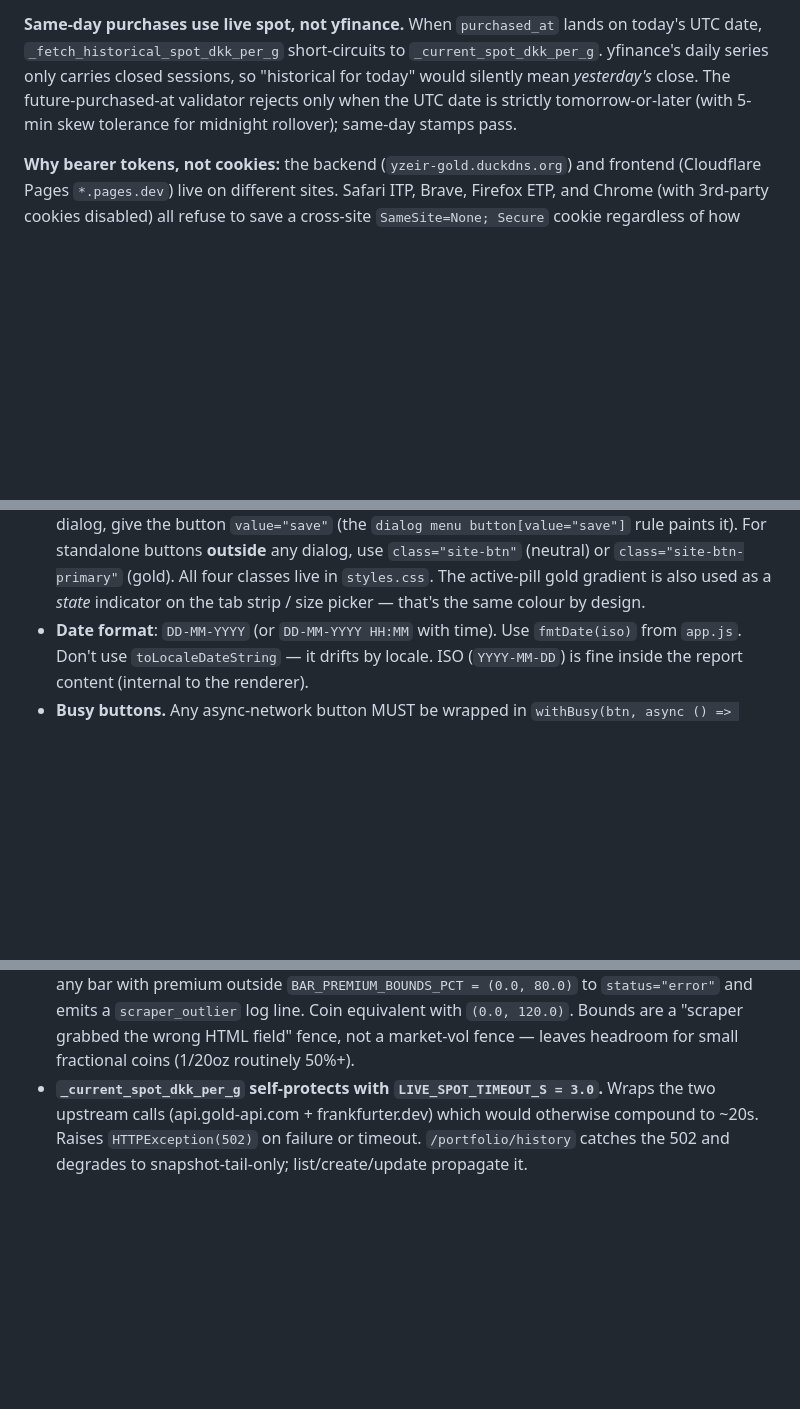
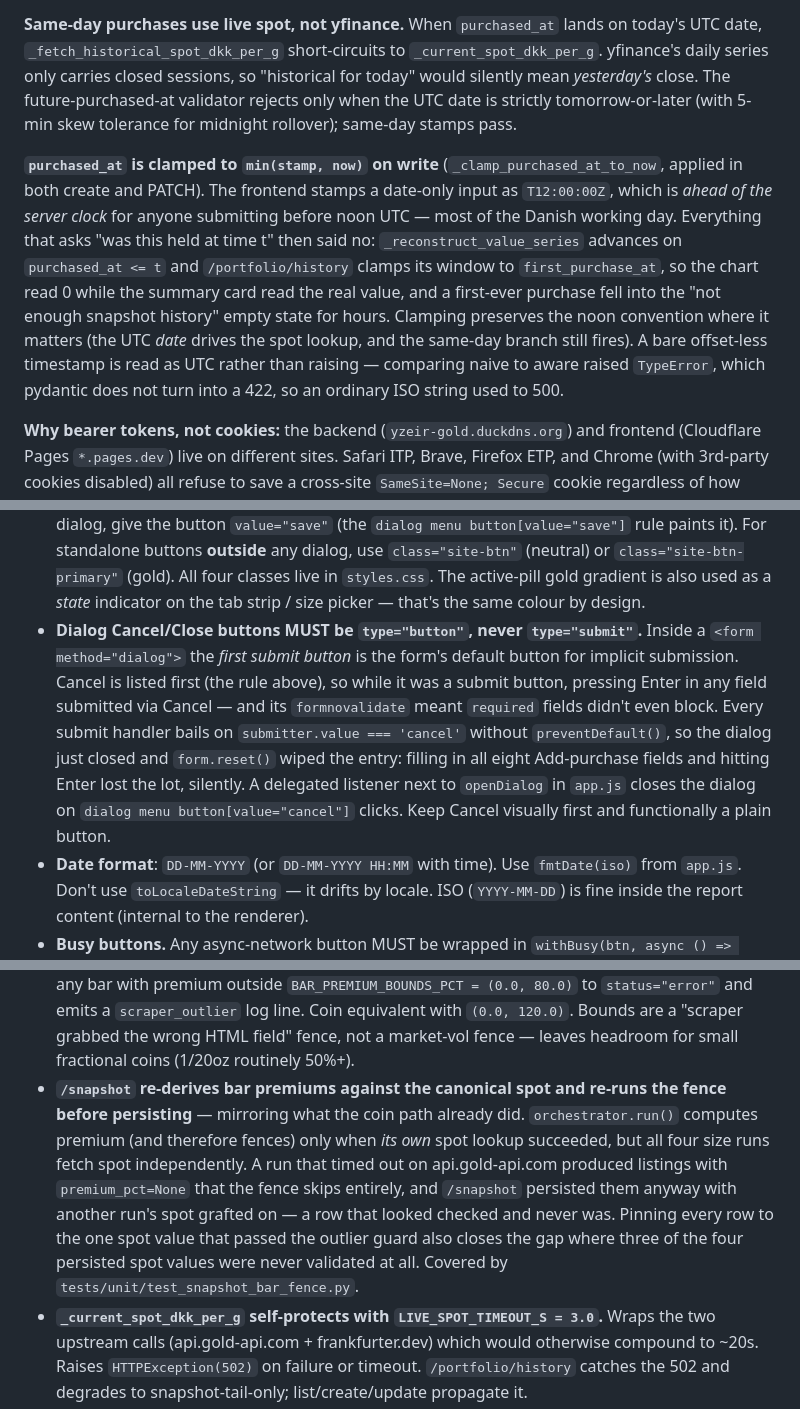
Before and after one commit to yzeirbaku/gold-price-tracker, a Markdown page: CLAUDE.md, 3 parts joined by grey strips. GitHub-like rendering; blank space fills up the shorter version.

```diff
--- a/CLAUDE.md
+++ b/CLAUDE.md
@@ -258,6 +258,8 @@ re-freezes the spot if `purchased_at` *or* `metal` changes.
 
 **Same-day purchases use live spot, not yfinance.** When `purchased_at` lands on today's UTC date, `_fetch_historical_spot_dkk_per_g` short-circuits to `_current_spot_dkk_per_g`. yfinance's daily series only carries closed sessions, so "historical for today" would silently mean *yesterday's* close. The future-purchased-at validator rejects only when the UTC date is strictly tomorrow-or-later (with 5-min skew tolerance for midnight rollover); same-day stamps pass.
 
+**`purchased_at` is clamped to `min(stamp, now)` on write** (`_clamp_purchased_at_to_now`, applied in both create and PATCH). The frontend stamps a date-only input as `T12:00:00Z`, which is *ahead of the server clock* for anyone submitting before noon UTC — most of the Danish working day. Everything that asks "was this held at time t" then said no: `_reconstruct_value_series` advances on `purchased_at <= t` and `/portfolio/history` clamps its window to `first_purchase_at`, so the chart read 0 while the summary card read the real value, and a first-ever purchase fell into the "not enough snapshot history" empty state for hours. Clamping preserves the noon convention where it matters (the UTC *date* drives the spot lookup, and the same-day branch still fires). A bare offset-less timestamp is read as UTC rather than raising — comparing naive to aware raised `TypeError`, which pydantic does not turn into a 422, so an ordinary ISO string used to 500.
+
 **Why bearer tokens, not cookies:** the backend (`yzeir-gold.duckdns.org`)
 and frontend (Cloudflare Pages `*.pages.dev`) live on different sites.
 Safari ITP, Brave, Firefox ETP, and Chrome (with 3rd-party cookies
@@ -405,6 +434,7 @@ CI (`.github/workflows/tests.yml`) runs all three on push/PR to `main`. The live
 - **Bars table was renamed `dealer_snapshots` → `bar_snapshots`** on 2026-05-08. The schema bootstrap in `app/db.py` includes an idempotent migration block that runs on every backend startup; safe to re-run.
 - **Bar history endpoint was renamed `/history/dealer/...` → `/history/bar/...`** at the same time, for symmetry with `/history/coin/...`. The PWA is the only client, so no compatibility shim.
 - **Buttons**: two styles, one rule. **Cancel / Close / non-affirmative → neutral**. **Save / Add / Submit / affirmative → gold gradient** (same yellow as the active size pill). Inside a dialog `<menu>`, the neutral is automatic — `dialog menu button` styles it. For the gold variant inside a dialog, give the button `value="save"` (the `dialog menu button[value="save"]` rule paints it). For standalone buttons **outside** any dialog, use `class="site-btn"` (neutral) or `class="site-btn-primary"` (gold). All four classes live in `styles.css`. The active-pill gold gradient is also used as a *state* indicator on the tab strip / size picker — that's the same colour by design.
+- **Dialog Cancel/Close buttons MUST be `type="button"`, never `type="submit"`.** Inside a `<form method="dialog">` the *first submit button* is the form's default button for implicit submission. Cancel is listed first (the rule above), so while it was a submit button, pressing Enter in any field submitted via Cancel — and its `formnovalidate` meant `required` fields didn't even block. Every submit handler bails on `submitter.value === 'cancel'` without `preventDefault()`, so the dialog just closed and `form.reset()` wiped the entry: filling in all eight Add-purchase fields and hitting Enter lost the lot, silently. A delegated listener next to `openDialog` in `app.js` closes the dialog on `dialog menu button[value="cancel"]` clicks. Keep Cancel visually first and functionally a plain button.
 - **Date format**: `DD-MM-YYYY` (or `DD-MM-YYYY HH:MM` with time). Use `fmtDate(iso)` from `app.js`. Don't use `toLocaleDateString` — it drifts by locale. ISO (`YYYY-MM-DD`) is fine inside the report content (internal to the renderer).
 - **Busy buttons.** Any async-network button MUST be wrapped in `withBusy(btn, async () => {...}, 'Saving…')` from `app.js` — disables + swaps label, always restores in `finally`. Reason: a double-tap on Save fires two POSTs and the second surfaces as a confusing "duplicate" error. Omit `busyLabel` for icon-only buttons; pass a verb-ing form (`'Saving…'`, `'Sending…'`) for text buttons.
 - **No backend leakage in user-facing errors.** Never show HTTP codes, raw bodies, or exception messages. Route every fetch failure through `userFacingError({ res?, body?, err?, fallback })` from `app.js` — maps known statuses, parses FastAPI `{detail: [...]}`, scrubs `Error`/`Exception`/`Traceback`, falls back to the call-site string. Pass `body` only when the caller already consumed `res.text()`. Use `infoDialog({title, message})` instead of native `alert()`.
@@ -413,6 +443,7 @@ CI (`.github/workflows/tests.yml`) runs all three on push/PR to `main`. The live
 - **`/snapshot` outlier guard.** Rejects the new tick if `gold_dkk_per_g` deviates by more than `SNAPSHOT_OUTLIER_THRESHOLD = 10%` from the most recent `spot_snapshots` row in the last 60 min (`main.py`). Same `snapshot_skipped` line with `reason: "outlier"`. 10% is deliberately wide — real gold rarely moves more than 2–3% in 20 min; this catches unit flips, near-zero glitches, and silently-wrong FX. Widen rather than disable if normal vol starts brushing it.
 - **Historical FX and historical spot raise instead of falling back.** `fx.fetch_usd_to_dkk_on` raises `HistoricalFxUnavailable` and `spot.fetch_historical_usd_per_gram` raises `HistoricalSpotUnavailable` (also fires when yfinance lands outside sanity bounds — gold `[$30/g, $500/g]`, silver `[$0.20/g, $50/g]`). `portfolio._fetch_historical_spot_dkk_per_g` catches both and surfaces a 502 the frontend renders as retry-able. A brief retry beats baking a bad value into a `purchases` row forever.
 - **Scraper outliers filtered before persistence.** `orchestrator.flag_bar_premium_outliers` flips any bar with premium outside `BAR_PREMIUM_BOUNDS_PCT = (0.0, 80.0)` to `status="error"` and emits a `scraper_outlier` log line. Coin equivalent with `(0.0, 120.0)`. Bounds are a "scraper grabbed the wrong HTML field" fence, not a market-vol fence — leaves headroom for small fractional coins (1/20oz routinely 50%+).
+- **`/snapshot` re-derives bar premiums against the canonical spot and re-runs the fence before persisting** — mirroring what the coin path already did. `orchestrator.run()` computes premium (and therefore fences) only when *its own* spot lookup succeeded, but all four size runs fetch spot independently. A run that timed out on api.gold-api.com produced listings with `premium_pct=None` that the fence skips entirely, and `/snapshot` persisted them anyway with another run's spot grafted on — a row that looked checked and never was. Pinning every row to the one spot value that passed the outlier guard also closes the gap where three of the four persisted spot values were never validated at all. Covered by `tests/unit/test_snapshot_bar_fence.py`.
 - **`_current_spot_dkk_per_g` self-protects with `LIVE_SPOT_TIMEOUT_S = 3.0`.** Wraps the two upstream calls (api.gold-api.com + frankfurter.dev) which would otherwise compound to ~20s. Raises `HTTPException(502)` on failure or timeout. `/portfolio/history` catches the 502 and degrades to snapshot-tail-only; list/create/update propagate it.
 - **`bar_snapshots` / `coin_snapshots` each carry two indexes, and both are load-bearing.** `idx_*_lookup` leads with `dealer` and serves `/history/...`, which always filters on it. `idx_*_time` is a plain `(fetched_at DESC)` index added for `GET /alerts`, which asks "cheapest dealer in the last 90 minutes" and never mentions `dealer` — without it the planner fell back to a parallel seq scan of the whole table. Measured on prod 2026-09-22 before the fix: 80 ms across 90k bar rows and 709 ms across 247k coin rows, both growing linearly with the 20-min cron. That was the entire "why is the Alerts page slow when everything else is instant" gap. If a new query filters on a time window without a dealer, check it uses `idx_*_time`.
 - **`GET /alerts` uses a batched current-min lookup.** `_fetch_current_bars_batch` + `_fetch_current_coins_batch` (`alerts.py`) each issue one UNNEST + ROW_NUMBER window query across every target — list endpoint is O(1) queries instead of O(N). Result shape matches the single-row `_decorate_with_current` path used by `create/update/preview`.
```
Also changed, not shown: other parts of CLAUDE.md (+28 -1 lines).
